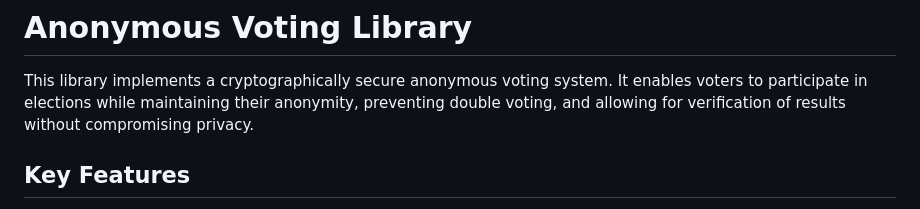
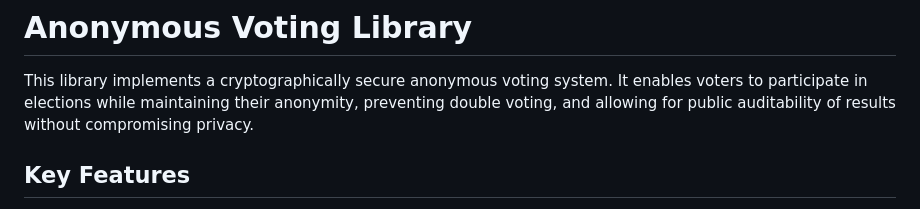
Before and after one commit to SamuelSchlesinger/voting, a Markdown page: README.md, the part around one of its changes. Drawn GitHub-style.

Commit message:
modified readme a bit

```diff
--- a/README.md
+++ b/README.md
@@ -2,8 +2,8 @@
 
 This library implements a cryptographically secure anonymous voting system. It
 enables voters to participate in elections while maintaining their anonymity,
-preventing double voting, and allowing for verification of results without
-compromising privacy.
+preventing double voting, and allowing for public auditability of results
+without compromising privacy.
 
 ## Key Features
 
```
Also changed, not shown: other parts of README.md (+1 -1 lines).
